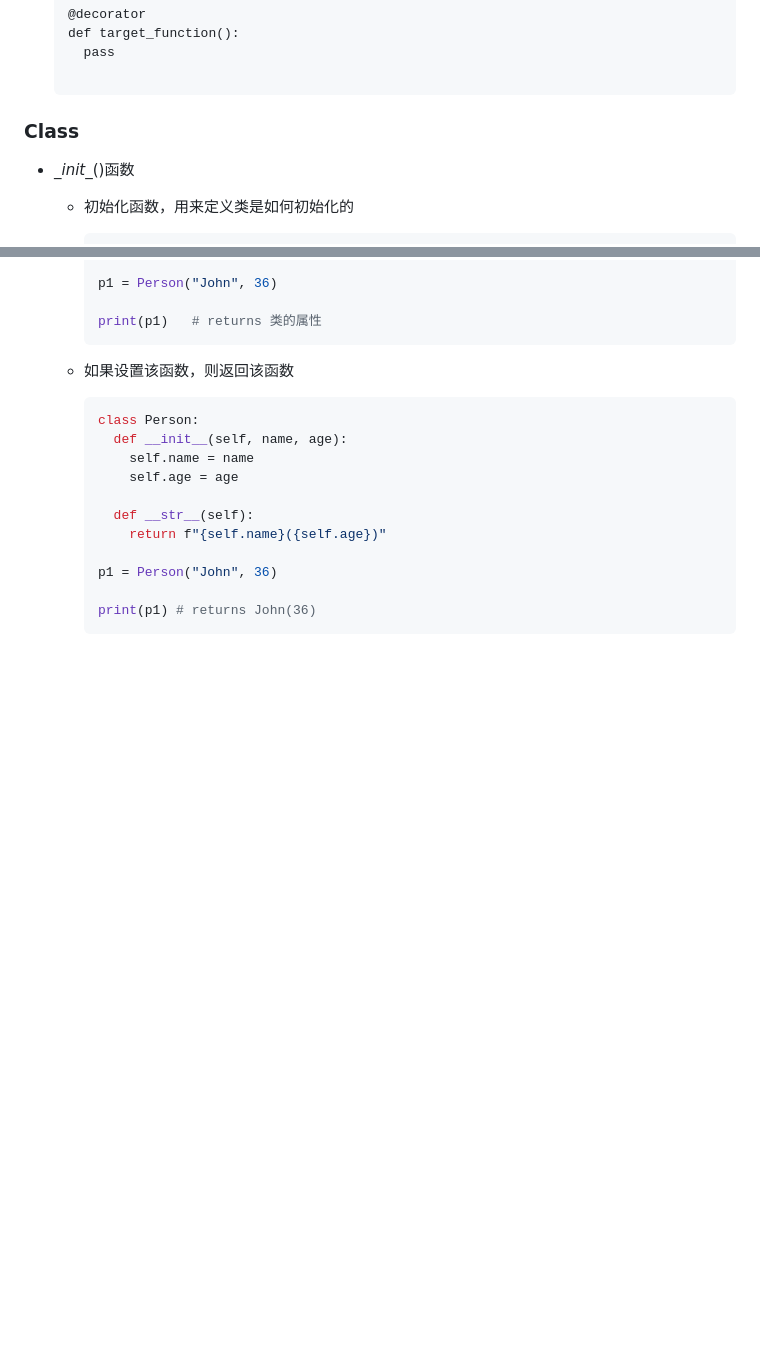
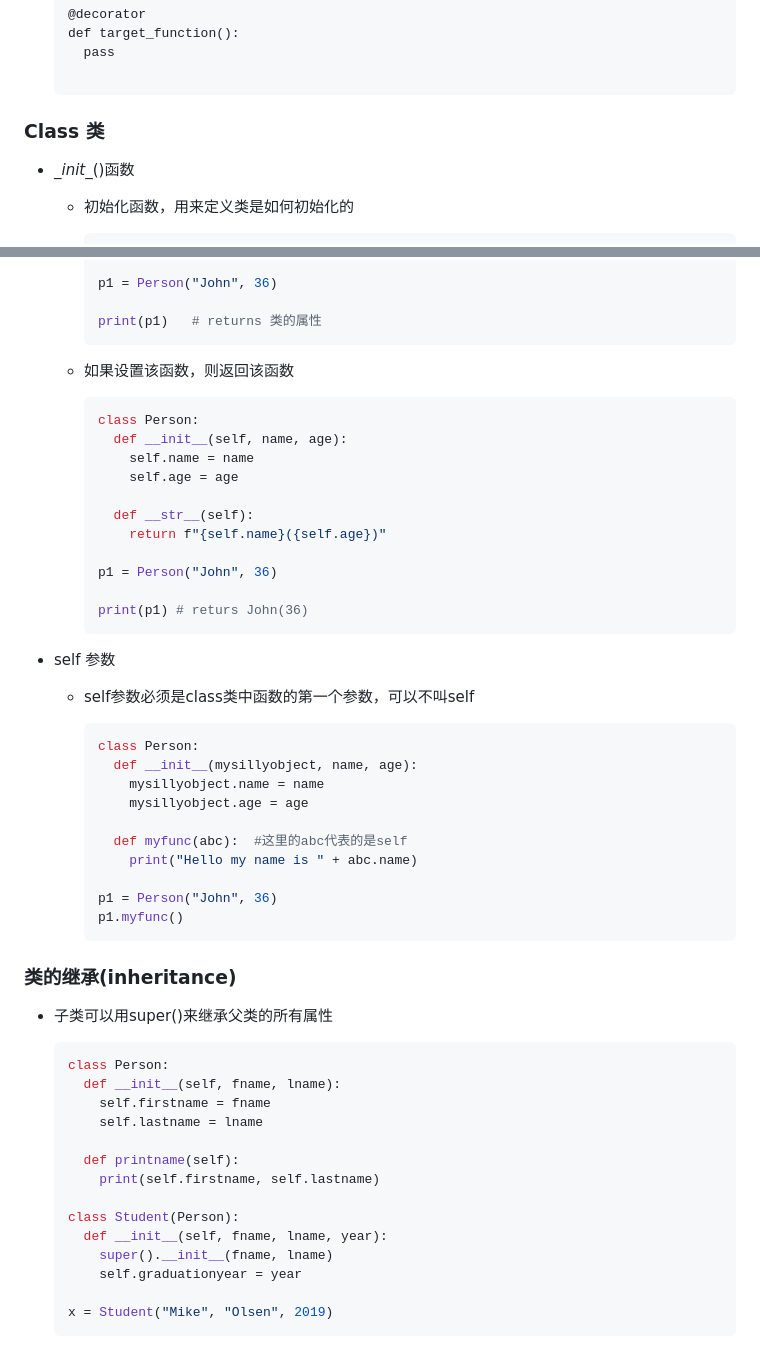
Before and after one commit to wei5024827/wei5024827.github.io, a Markdown page: Python/基础/Functions.md, 2 parts joined by grey strips. Drawn GitHub-style; blank space fills up the shorter version.

````diff
--- a/Python/基础/Functions.md
+++ b/Python/基础/Functions.md
@@ -117,7 +117,7 @@
 
 
 
-### Class
+### Class 类
 
 - \__init\__()函数
 
@@ -165,5 +165,45 @@
 
     p1 = Person("John", 36)
 
-    print(p1) # returns John(36)
+    print(p1) # returs John(36)
     ```
+
+
+- self 参数
+
+  - self参数必须是class类中函数的第一个参数，可以不叫self
+
+    ```python
+    class Person:
+      def __init__(mysillyobject, name, age):
+        mysillyobject.name = name
+        mysillyobject.age = age
+
+      def myfunc(abc):  #这里的abc代表的是self
+        print("Hello my name is " + abc.name)
+
+    p1 = Person("John", 36)
+    p1.myfunc()
+    ```
+
+
+### 类的继承(inheritance)
+
+- 子类可以用super()来继承父类的所有属性
+
+  ```python
+  class Person:
+    def __init__(self, fname, lname):
+      self.firstname = fname
+      self.lastname = lname
+
+    def printname(self):
+      print(self.firstname, self.lastname)
+
+  class Student(Person):
+    def __init__(self, fname, lname, year):
+      super().__init__(fname, lname)
+      self.graduationyear = year
+
+  x = Student("Mike", "Olsen", 2019)
+  ```
````
